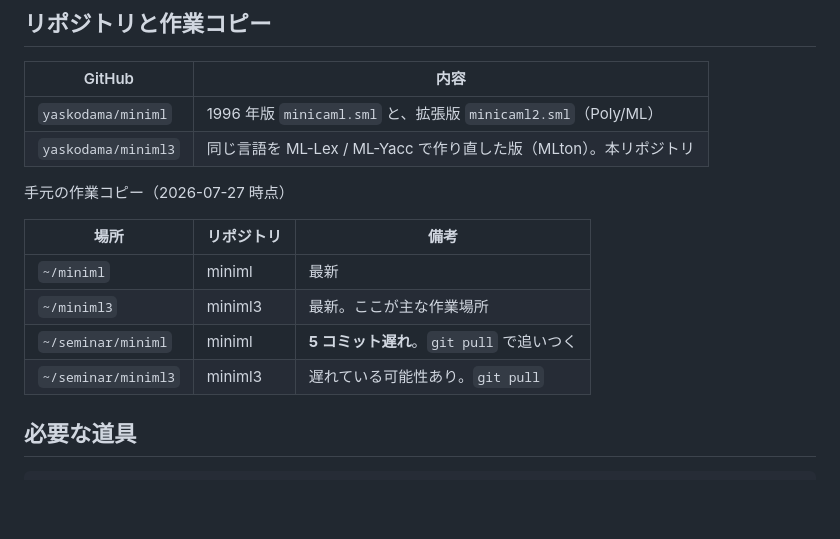
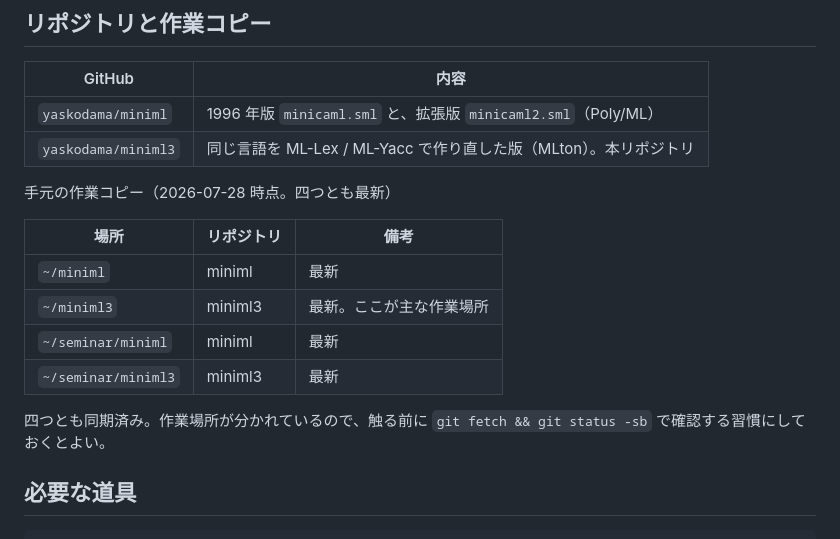
Before and after one commit to yaskodama/miniml3, a Markdown page: HANDOFF.md, the part around the change. Drawn GitHub-style; blank space fills up the shorter version.

Commit message:
HANDOFF.md: the seminar copies are no longer behind
Both were fast-forwarded to origin/master, so the note saying they lag is now
wrong.  All four working copies are in sync; the advice added in its place is
to check with git fetch && git status -sb before touching any of them, since
the work is spread over four directories.

Co-Authored-By: Claude Opus 5 (1M context) <noreply@anthropic.com>

```diff
--- a/HANDOFF.md
+++ b/HANDOFF.md
@@ -10,14 +10,17 @@
 | `yaskodama/miniml`  | 1996 年版 `minicaml.sml` と、拡張版 `minicaml2.sml`（Poly/ML） |
 | `yaskodama/miniml3` | 同じ言語を ML-Lex / ML-Yacc で作り直した版（MLton）。本リポジトリ |
 
-手元の作業コピー（2026-07-27 時点）
+手元の作業コピー（2026-07-28 時点。四つとも最新）
 
 | 場所 | リポジトリ | 備考 |
 |---|---|---|
 | `~/miniml`         | miniml  | 最新 |
 | `~/miniml3`        | miniml3 | 最新。ここが主な作業場所 |
-| `~/seminar/miniml` | miniml  | **5 コミット遅れ**。`git pull` で追いつく |
-| `~/seminar/miniml3`| miniml3 | 遅れている可能性あり。`git pull` |
+| `~/seminar/miniml` | miniml  | 最新 |
+| `~/seminar/miniml3`| miniml3 | 最新 |
+
+四つとも同期済み。作業場所が分かれているので、触る前に
+`git fetch && git status -sb` で確認する習慣にしておくとよい。
 
 ## 必要な道具
 
```
